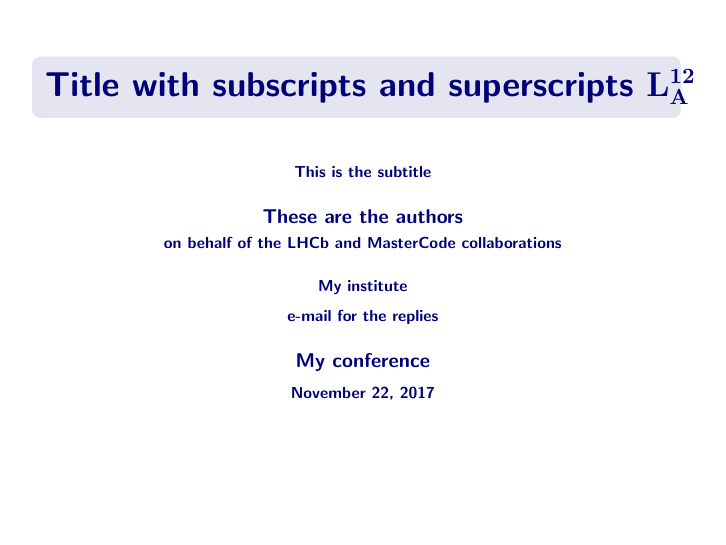
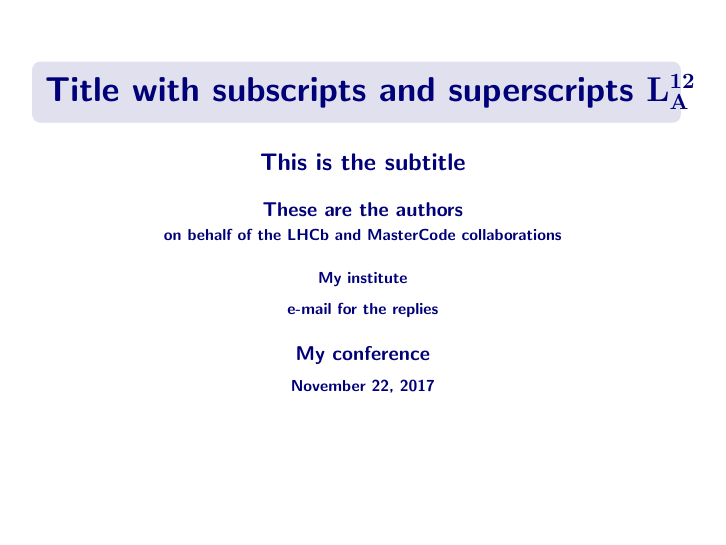
Before and after one commit to mramospe/Latex, LaTeX slides (BeamerBase.tex, which reads SmartBoa.sty, generalPhySymbols.tex): page 1 of 5. Compiled offline with pdfLaTeX.

Commit message:
Modify title structure in beamer. Add 'generalPhySymbols.tex'.

```diff
--- a/SmartBoa.sty
+++ b/SmartBoa.sty
@@ -59,8 +59,8 @@
 % Definition of the template used
 \definecolor{fancyblue}{RGB}{0,0,120}
 \colorlet{highfb}{fancyblue!20}
-\colorlet{mediumfb}{fancyblue!10}
-\colorlet{lightfb}{fancyblue!5}
+\colorlet{mediumfb}{fancyblue!12}
+\colorlet{lightfb}{fancyblue!8}
 \setbeamercolor{footnamecol}{bg=highfb, fg=fancyblue}
 \setbeamercolor{foottitcol}{bg=mediumfb, fg=fancyblue}
 \setbeamercolor{footdatecol}{bg=lightfb, fg=fancyblue}
@@ -82,7 +82,7 @@
   \setbeamercovered{invisible}
   \setbeamertemplate{blocks}[rounded][shadow=true]
   \setbeamerfont{title}{size=\fontsize{16pt}{7pt}, series=\bfseries, parent=structure}
-  \setbeamerfont{subtitle}{size=\normalsize, series=\bfseries, parent=structure}
+  \setbeamerfont{subtitle}{size=\fontsize{12pt}{3pt}, series=\bfseries, parent=structure}
   \setbeamerfont{institute}{size=\normalsize, series=\bfseries, parent=structure}
   \setbeamerfont{email}{size=\normalsize, series=\bfseries, parent=structure}
   \setbeamerfont{author}{size=\large, series=\bfseries,parent=structure}
@@ -105,7 +105,7 @@
     \usebeamerfont{footline}
     (\ifdefined\@Conference\@Conference, \fi\@Date)
     \ifpagenumbers
-    \hspace{5ex}\insertframenumber{} / \inserttotalframenumber\hspace*{1ex}
+    \hspace{5ex}\insertframenumber{}
     \fi
   \end{beamercolorbox}}
   \vskip0pt
@@ -239,7 +239,7 @@
 
   \vspace{-0.25\paperheight}
   \usebeamerfont{title}\@Title
-  \bigskip
+  \medskip
 
   \ifdefined\@Subtitle
   \bigskip
@@ -323,4 +323,14 @@
     \end{frame}
 }
 
+% -----------------------------------------
+% Non indent block
+\newenvironment{niblock}[2][]{
+  \setlength{\leftmargini}{10pt}
+  \ifthenelse{\equal{#1}{}}{%
+    \begin{block}{#2}}{%
+    \begin{block}[#1]{#2}}}{%
+    \end{block}
+}
+
 \endinput
--- a/generalPhySymbols.tex
+++ b/generalPhySymbols.tex
@@ -14,6 +14,9 @@
 % Ensures a math expression and adds a space at the end
 \newcommand{\MyMath}[1]{\ensuremath{#1}\xspace}
 
+% Magnitudes
+\newcommand{\pt}{\MyMath{p_T}}
+
 % Units
 \newcommand{\MeV}{\text{MeV}}
 \newcommand{\MeVc}{\text{MeV/c}}
@@ -21,20 +24,40 @@
 \newcommand{\GeV}{\text{GeV}}
 \newcommand{\GeVc}{\text{GeV/c}}
 \newcommand{\GeVcc}{\text{GeV/c}\ensuremath{^2}}
+\newcommand{\TeV}{\text{TeV}}
+\newcommand{\TeVc}{\text{TeV/c}}
+\newcommand{\TeVcc}{\text{TeV/c}\ensuremath{^2}}
+\newcommand{\m}{\text{m}}
+\newcommand{\cm}{\text{cm}}
 \newcommand{\mm}{\text{mm}}
 \newcommand{\fb}{\text{fb}}
+\newcommand{\ifb}{\MyMath{\fb^{-1}}}
 \newcommand{\clight}{\text{c}}
 \newcommand{\Hz}{\text{Hz}}
 \newcommand{\MB}{\text{MB}}
 \newcommand{\CL}{\text{CL}}
+\newcommand{\s}{\text{s}}
 \newcommand{\ms}{\text{ms}}
 \newcommand{\ps}{\text{ps}}
 
 % Particles
+\newcommand{\Az}{\MyMath{\text{A}^0_1}}
+\newcommand{\Lb}{\MyMath{\Lambda_b}}
 \newcommand{\Bd}{\MyMath{\text{B}^0}}
 \newcommand{\Bs}{\MyMath{\text{B}_s^0}}
 \newcommand{\Bc}{\MyMath{\text{B}_c^+}}
 \newcommand{\KS}{\MyMath{\text{K}_S^0}}
 \newcommand{\KL}{\MyMath{\text{K}_L^0}}
+\newcommand{\Kpm}{\MyMath{\text{K}^\pm}}
+\newcommand{\Lz}{\MyMath{\Lambda^0}}
 \newcommand{\Sigmapm}{\MyMath{\Sigma^\pm}}
-\newcommand{\Kpm}{\MyMath{\text{K}^\pm}}
+\newcommand{\mup}{\MyMath{\mu^+}}
+\newcommand{\mum}{\MyMath{\mu^-}}
+\newcommand{\pip}{\MyMath{\pi^+}}
+\newcommand{\pim}{\MyMath{\pi^-}}
+\newcommand{\Kp}{\MyMath{K^+}}
+\newcommand{\Km}{\MyMath{K^-}}
+
+% To make decays
+\newcommand{\brof}[1]{\MyMath{\mathcal{B}\left(#1\right)}}
+\newcommand{\decay}[2]{\MyMath{#1\rightarrow#2}}
```
